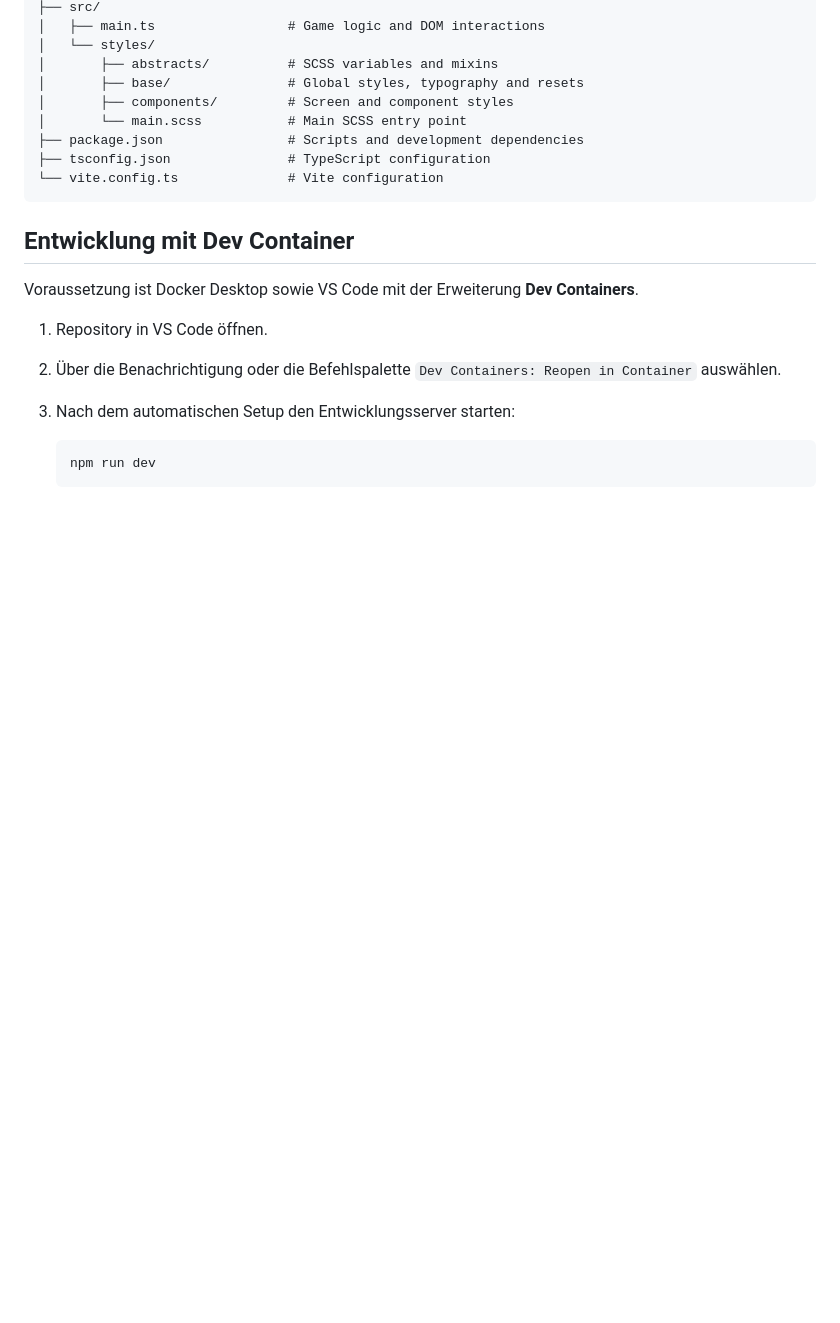
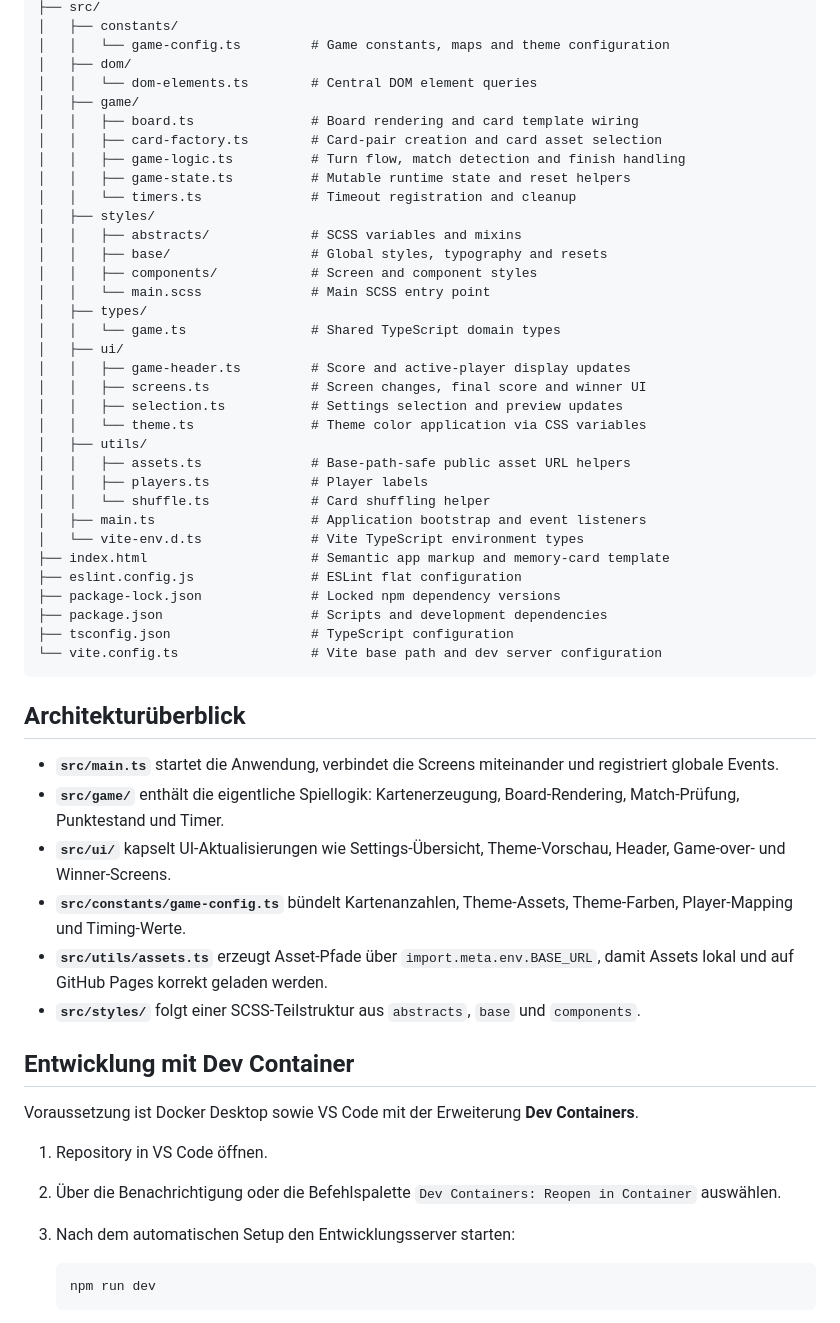
Before and after one commit to MrFox993/Memory, a Markdown page: README.md, the part around one of its changes. Drawn GitHub-style; blank space fills up the shorter version.

Commit message:
updated Projektstruktur, features, Tech stack, verfügbare Scripts

````diff
--- a/README.md
+++ b/README.md
@@ -42,14 +60,48 @@ A browser-based memory game built with **TypeScript**, **Vite** and modular **SC
 ├── src/
-│   ├── main.ts                 # Game logic and DOM interactions
-│   └── styles/
-│       ├── abstracts/          # SCSS variables and mixins
-│       ├── base/               # Global styles, typography and resets
-│       ├── components/         # Screen and component styles
-│       └── main.scss           # Main SCSS entry point
-├── package.json                # Scripts and development dependencies
-├── tsconfig.json               # TypeScript configuration
-└── vite.config.ts              # Vite configuration
+│   ├── constants/
+│   │   └── game-config.ts         # Game constants, maps and theme configuration
+│   ├── dom/
+│   │   └── dom-elements.ts        # Central DOM element queries
+│   ├── game/
+│   │   ├── board.ts               # Board rendering and card template wiring
+│   │   ├── card-factory.ts        # Card-pair creation and card asset selection
+│   │   ├── game-logic.ts          # Turn flow, match detection and finish handling
+│   │   ├── game-state.ts          # Mutable runtime state and reset helpers
+│   │   └── timers.ts              # Timeout registration and cleanup
+│   ├── styles/
+│   │   ├── abstracts/             # SCSS variables and mixins
+│   │   ├── base/                  # Global styles, typography and resets
+│   │   ├── components/            # Screen and component styles
+│   │   └── main.scss              # Main SCSS entry point
+│   ├── types/
+│   │   └── game.ts                # Shared TypeScript domain types
+│   ├── ui/
+│   │   ├── game-header.ts         # Score and active-player display updates
+│   │   ├── screens.ts             # Screen changes, final score and winner UI
+│   │   ├── selection.ts           # Settings selection and preview updates
+│   │   └── theme.ts               # Theme color application via CSS variables
+│   ├── utils/
+│   │   ├── assets.ts              # Base-path-safe public asset URL helpers
+│   │   ├── players.ts             # Player labels
+│   │   └── shuffle.ts             # Card shuffling helper
+│   ├── main.ts                    # Application bootstrap and event listeners
+│   └── vite-env.d.ts              # Vite TypeScript environment types
+├── index.html                     # Semantic app markup and memory-card template
+├── eslint.config.js               # ESLint flat configuration
+├── package-lock.json              # Locked npm dependency versions
+├── package.json                   # Scripts and development dependencies
+├── tsconfig.json                  # TypeScript configuration
+└── vite.config.ts                 # Vite base path and dev server configuration
 ```
+
+## Architekturüberblick
+
+- **`src/main.ts`** startet die Anwendung, verbindet die Screens miteinander und registriert globale Events.
+- **`src/game/`** enthält die eigentliche Spiellogik: Kartenerzeugung, Board-Rendering, Match-Prüfung, Punktestand und Timer.
+- **`src/ui/`** kapselt UI-Aktualisierungen wie Settings-Übersicht, Theme-Vorschau, Header, Game-over- und Winner-Screens.
+- **`src/constants/game-config.ts`** bündelt Kartenanzahlen, Theme-Assets, Theme-Farben, Player-Mapping und Timing-Werte.
+- **`src/utils/assets.ts`** erzeugt Asset-Pfade über `import.meta.env.BASE_URL`, damit Assets lokal und auf GitHub Pages korrekt geladen werden.
+- **`src/styles/`** folgt einer SCSS-Teilstruktur aus `abstracts`, `base` und `components`.
 
 ## Entwicklung mit Dev Container
 
````
Also changed, not shown: other parts of README.md (+47 -36 lines).
